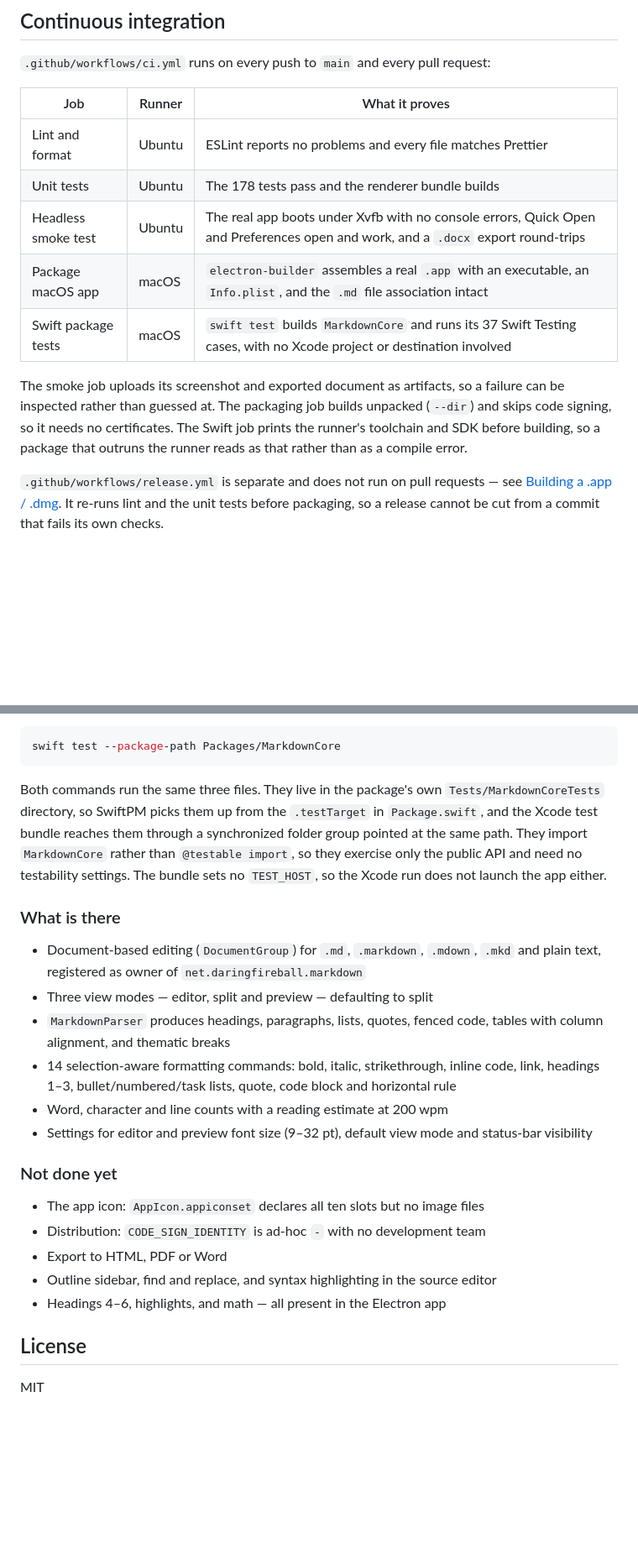
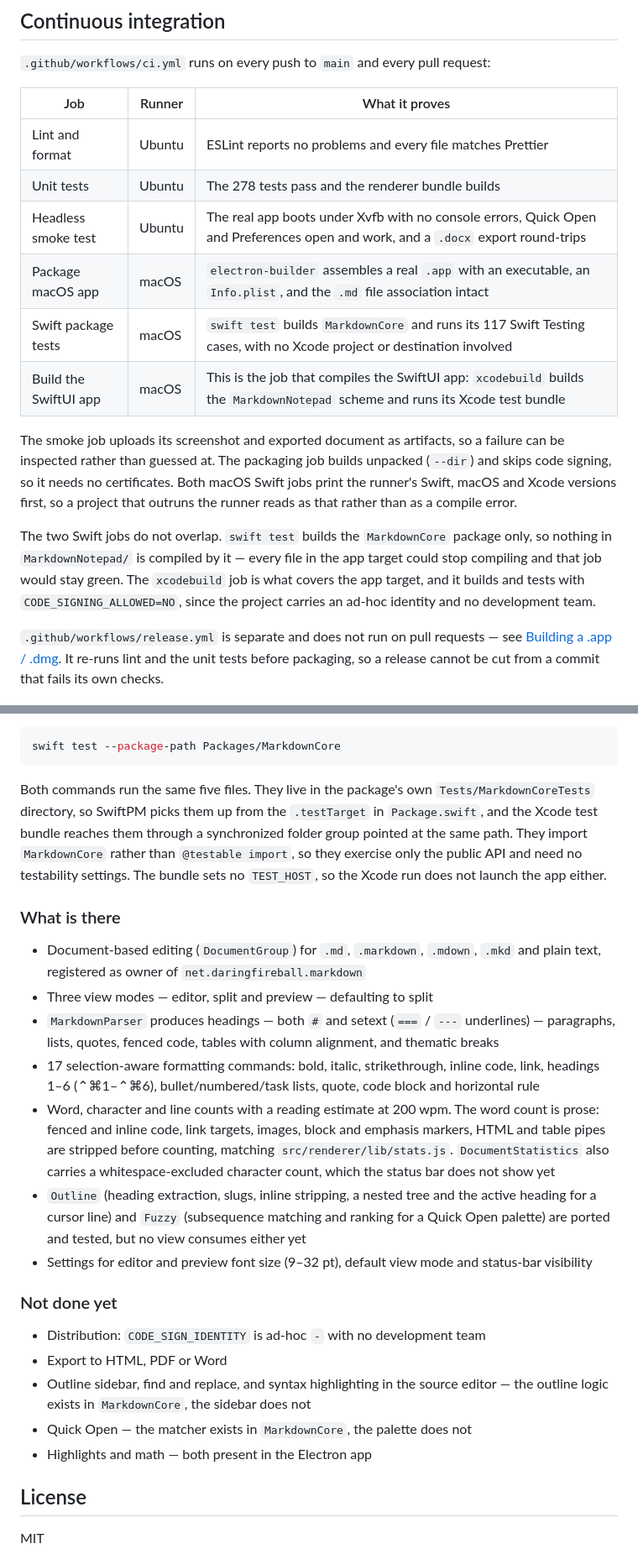
Before and after one commit to jun-bit-pulse-ai/md-file-notepad, a Markdown page: README.md, 2 parts joined by grey strips. Shown at 84% size. Rendered like a GitHub page; blank space fills up the shorter version.

Commit message:
README: document what batch 1 actually landed (#35)
The CI table listed five jobs; there are six. The new "Build the SwiftUI
app" job is the only thing in CI that compiles MarkdownNotepad/ — `swift
test` builds the MarkdownCore package alone — so the table says that
plainly and a following paragraph spells out why the two Swift jobs do not
overlap.

Also brought up to date against main: 278 unit tests (not 178) and 117
Swift Testing cases (not 37); five test files in the package, not three;
MarkdownCore now also carries outline extraction and fuzzy matching, and
neither has a view consuming it yet; MarkdownParser understands setext
headings; EditorCommand covers 17 commands with headings 1-6 bound to
Control-Command-1 through 6; DocumentStatistics counts prose rather than
Markdown syntax and exposes a whitespace-excluded character count the
status bar does not show; `npm run icon` also writes the AppIcon slots, so
the app icon leaves "Not done yet".

The Keyboard shortcuts table is deliberately untouched: the Help sheet
omits three Edit shortcuts the README and menu.js both carry, and
test/help.test.mjs pins that gap exactly.

Closes #23.

````diff
--- a/README.md
+++ b/README.md
@@ -223,19 +227,27 @@ outside remote sessions via `$CLAUDE_CODE_REMOTE`.
 
 `.github/workflows/ci.yml` runs on every push to `main` and every pull request:
 
-| Job                 | Runner | What it proves                                                                                                                   |
-| ------------------- | ------ | -------------------------------------------------------------------------------------------------------------------------------- |
-| Lint and format     | Ubuntu | ESLint reports no problems and every file matches Prettier                                                                       |
-| Unit tests          | Ubuntu | The 178 tests pass and the renderer bundle builds                                                                                |
-| Headless smoke test | Ubuntu | The real app boots under Xvfb with no console errors, Quick Open and Preferences open and work, and a `.docx` export round-trips |
-| Package macOS app   | macOS  | `electron-builder` assembles a real `.app` with an executable, an `Info.plist`, and the `.md` file association intact            |
-| Swift package tests | macOS  | `swift test` builds `MarkdownCore` and runs its 37 Swift Testing cases, with no Xcode project or destination involved            |
+| Job                   | Runner | What it proves                                                                                                                   |
+| --------------------- | ------ | -------------------------------------------------------------------------------------------------------------------------------- |
+| Lint and format       | Ubuntu | ESLint reports no problems and every file matches Prettier                                                                       |
+| Unit tests            | Ubuntu | The 278 tests pass and the renderer bundle builds                                                                                |
+| Headless smoke test   | Ubuntu | The real app boots under Xvfb with no console errors, Quick Open and Preferences open and work, and a `.docx` export round-trips |
+| Package macOS app     | macOS  | `electron-builder` assembles a real `.app` with an executable, an `Info.plist`, and the `.md` file association intact            |
+| Swift package tests   | macOS  | `swift test` builds `MarkdownCore` and runs its 117 Swift Testing cases, with no Xcode project or destination involved           |
+| Build the SwiftUI app | macOS  | This is the job that compiles the SwiftUI app: `xcodebuild` builds the `MarkdownNotepad` scheme and runs its Xcode test bundle   |
 
 The smoke job uploads its screenshot and exported document as artifacts, so a
 failure can be inspected rather than guessed at. The packaging job builds
-unpacked (`--dir`) and skips code signing, so it needs no certificates. The
-Swift job prints the runner's toolchain and SDK before building, so a package
-that outruns the runner reads as that rather than as a compile error.
+unpacked (`--dir`) and skips code signing, so it needs no certificates. Both
+macOS Swift jobs print the runner's Swift, macOS and Xcode versions first, so a
+project that outruns the runner reads as that rather than as a compile error.
+
+The two Swift jobs do not overlap. `swift test` builds the `MarkdownCore`
+package only, so nothing in `MarkdownNotepad/` is compiled by it — every file
+in the app target could stop compiling and that job would stay green. The
+`xcodebuild` job is what covers the app target, and it builds and tests with
+`CODE_SIGNING_ALLOWED=NO`, since the project carries an ad-hoc identity and no
+development team.
 
 `.github/workflows/release.yml` is separate and does not run on pull requests —
 see [Building a .app / .dmg](#building-a-app--dmg). It re-runs lint and the unit
@@ -340,7 +352,7 @@ destination:
 swift test --package-path Packages/MarkdownCore
 ```
 
-Both commands run the same three files. They live in the package's own
+Both commands run the same five files. They live in the package's own
 `Tests/MarkdownCoreTests` directory, so SwiftPM picks them up from the
 `.testTarget` in `Package.swift`, and the Xcode test bundle reaches them
 through a synchronized folder group pointed at the same path. They import
@@ -353,22 +365,32 @@ Xcode run does not launch the app either.
 - Document-based editing (`DocumentGroup`) for `.md`, `.markdown`, `.mdown`,
   `.mkd` and plain text, registered as owner of `net.daringfireball.markdown`
 - Three view modes — editor, split and preview — defaulting to split
-- `MarkdownParser` produces headings, paragraphs, lists, quotes, fenced code,
-  tables with column alignment, and thematic breaks
-- 14 selection-aware formatting commands: bold, italic, strikethrough, inline
-  code, link, headings 1–3, bullet/numbered/task lists, quote, code block and
-  horizontal rule
-- Word, character and line counts with a reading estimate at 200 wpm
+- `MarkdownParser` produces headings — both `#` and setext (`===` / `---`
+  underlines) — paragraphs, lists, quotes, fenced code, tables with column
+  alignment, and thematic breaks
+- 17 selection-aware formatting commands: bold, italic, strikethrough, inline
+  code, link, headings 1–6 (⌃⌘1–⌃⌘6), bullet/numbered/task lists, quote, code
+  block and horizontal rule
+- Word, character and line counts with a reading estimate at 200 wpm. The word
+  count is prose: fenced and inline code, link targets, images, block and
+  emphasis markers, HTML and table pipes are stripped before counting, matching
+  `src/renderer/lib/stats.js`. `DocumentStatistics` also carries a
+  whitespace-excluded character count, which the status bar does not show yet
+- `Outline` (heading extraction, slugs, inline stripping, a nested tree and the
+  active heading for a cursor line) and `Fuzzy` (subsequence matching and
+  ranking for a Quick Open palette) are ported and tested, but no view consumes
+  either yet
 - Settings for editor and preview font size (9–32 pt), default view mode and
   status-bar visibility
 
 ### Not done yet
 
-- The app icon: `AppIcon.appiconset` declares all ten slots but no image files
 - Distribution: `CODE_SIGN_IDENTITY` is ad-hoc `-` with no development team
 - Export to HTML, PDF or Word
-- Outline sidebar, find and replace, and syntax highlighting in the source editor
-- Headings 4–6, highlights, and math — all present in the Electron app
+- Outline sidebar, find and replace, and syntax highlighting in the source
+  editor — the outline logic exists in `MarkdownCore`, the sidebar does not
+- Quick Open — the matcher exists in `MarkdownCore`, the palette does not
+- Highlights and math — both present in the Electron app
 
 ## License
 
````
Also changed, not shown: other parts of README.md (+17 -13 lines).
